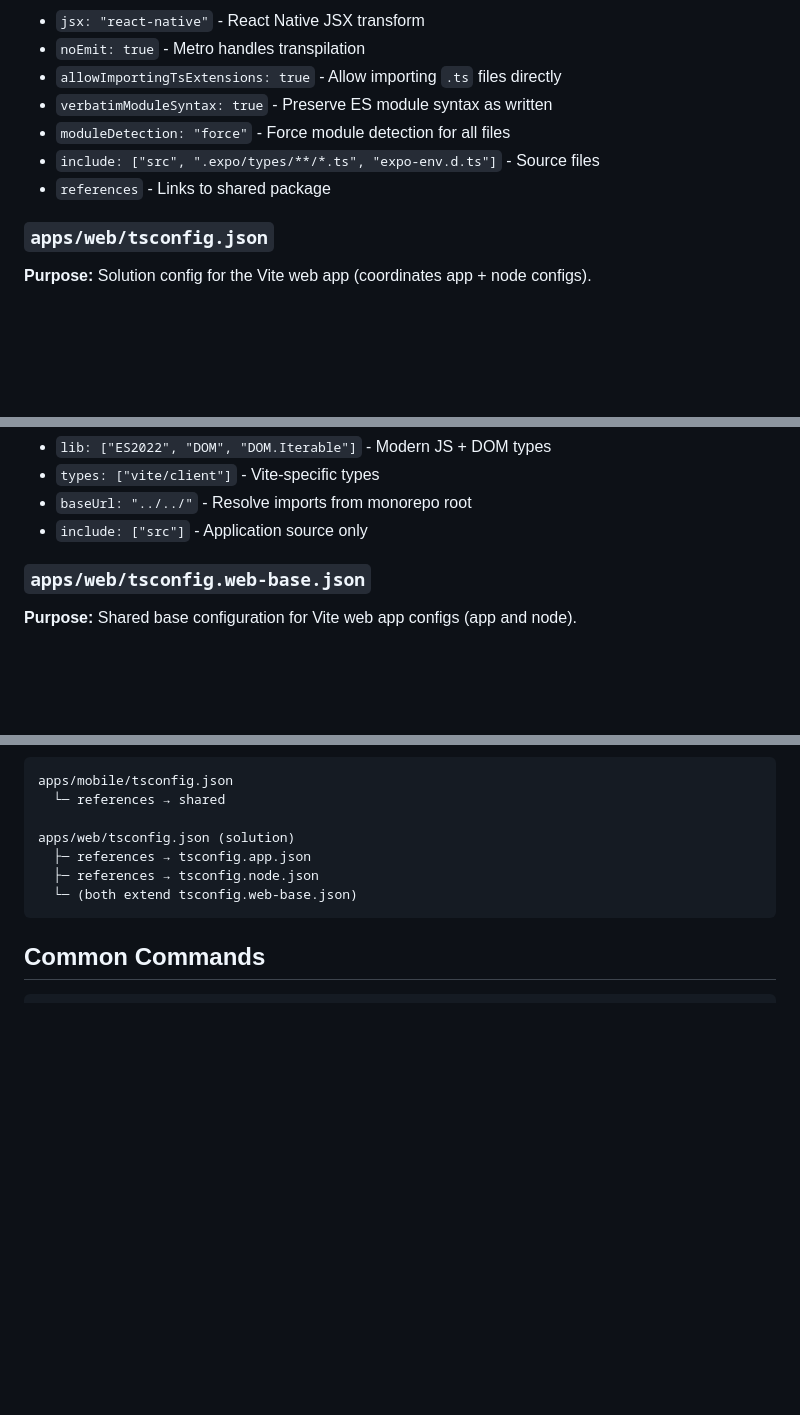
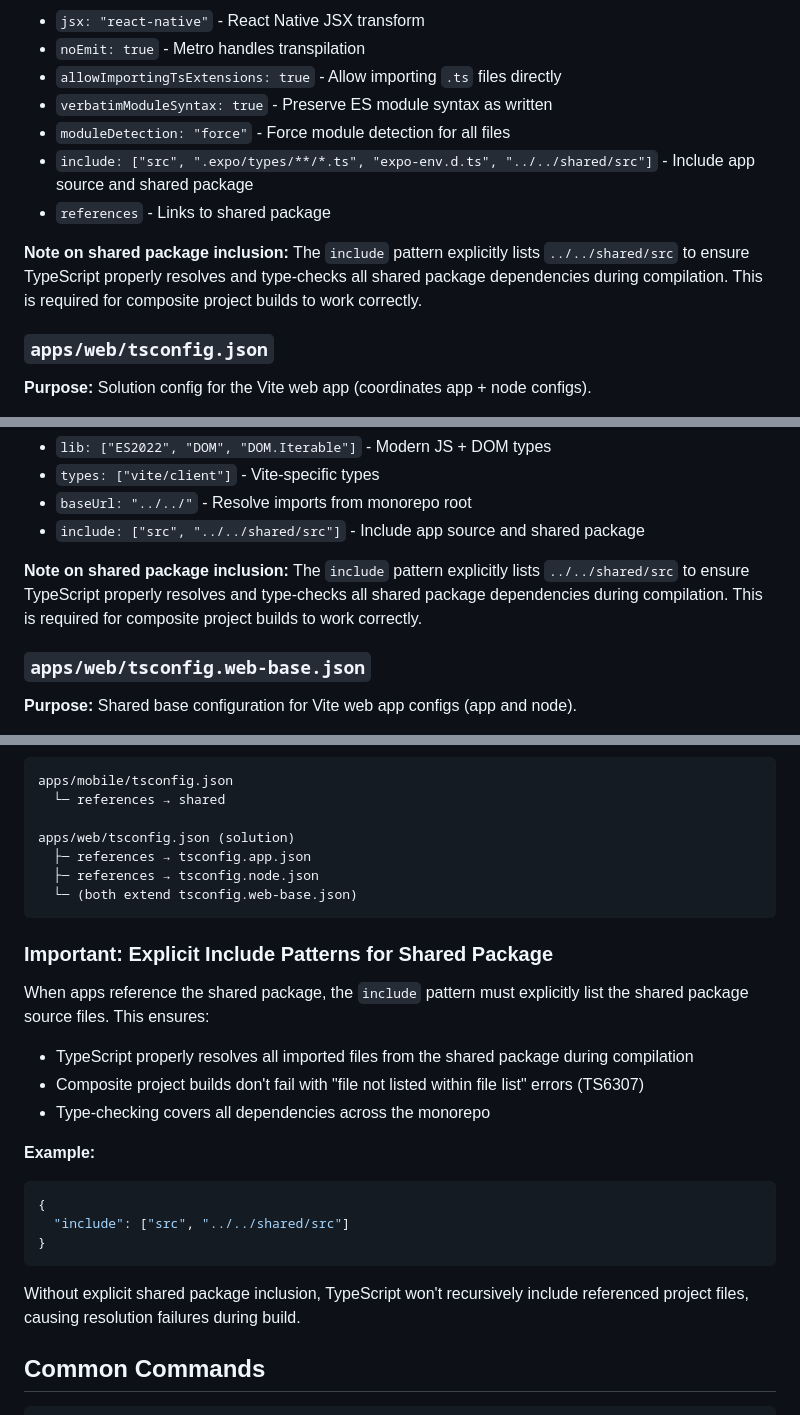
Before and after one commit to savovsky/ocome, a Markdown page: docs/tsconfig-structure.md, 3 parts joined by grey strips. Rendered like a GitHub page; blank space fills up the shorter version.

Commit message:
docs: update tsconfig documentation with shared package inclusion pattern
- Updated apps/mobile and apps/web tsconfig descriptions to reflect explicit shared package inclusion
- Added section explaining why shared package must be explicitly included in include patterns
- Clarifies that explicit inclusion prevents TS6307 errors during composite project builds

````diff
--- a/docs/tsconfig-structure.md
+++ b/docs/tsconfig-structure.md
@@ -69,8 +69,10 @@ Solution configs should not inherit compiler options that affect emit behavior,
 - `allowImportingTsExtensions: true` - Allow importing `.ts` files directly
 - `verbatimModuleSyntax: true` - Preserve ES module syntax as written
 - `moduleDetection: "force"` - Force module detection for all files
-- `include: ["src", ".expo/types/**/*.ts", "expo-env.d.ts"]` - Source files
+- `include: ["src", ".expo/types/**/*.ts", "expo-env.d.ts", "../../shared/src"]` - Include app source and shared package
 - `references` - Links to shared package
+
+**Note on shared package inclusion:** The `include` pattern explicitly lists `../../shared/src` to ensure TypeScript properly resolves and type-checks all shared package dependencies during compilation. This is required for composite project builds to work correctly.
 
 ### `apps/web/tsconfig.json`
 
@@ -99,7 +101,9 @@ The Vite app needs two distinct compiler configs (one for app code, one for buil
 - `lib: ["ES2022", "DOM", "DOM.Iterable"]` - Modern JS + DOM types
 - `types: ["vite/client"]` - Vite-specific types
 - `baseUrl: "../../"` - Resolve imports from monorepo root
-- `include: ["src"]` - Application source only
+- `include: ["src", "../../shared/src"]` - Include app source and shared package
+
+**Note on shared package inclusion:** The `include` pattern explicitly lists `../../shared/src` to ensure TypeScript properly resolves and type-checks all shared package dependencies during compilation. This is required for composite project builds to work correctly.
 
 ### `apps/web/tsconfig.web-base.json`
 
@@ -181,6 +185,23 @@ apps/web/tsconfig.json (solution)
   └─ (both extend tsconfig.web-base.json)
 ```
 
+### Important: Explicit Include Patterns for Shared Package
+
+When apps reference the shared package, the `include` pattern must explicitly list the shared package source files. This ensures:
+
+- TypeScript properly resolves all imported files from the shared package during compilation
+- Composite project builds don't fail with "file not listed within file list" errors (TS6307)
+- Type-checking covers all dependencies across the monorepo
+
+**Example:**
+```json
+{
+  "include": ["src", "../../shared/src"]
+}
+```
+
+Without explicit shared package inclusion, TypeScript won't recursively include referenced project files, causing resolution failures during build.
+
 ## Common Commands
 
 ```bash
````
